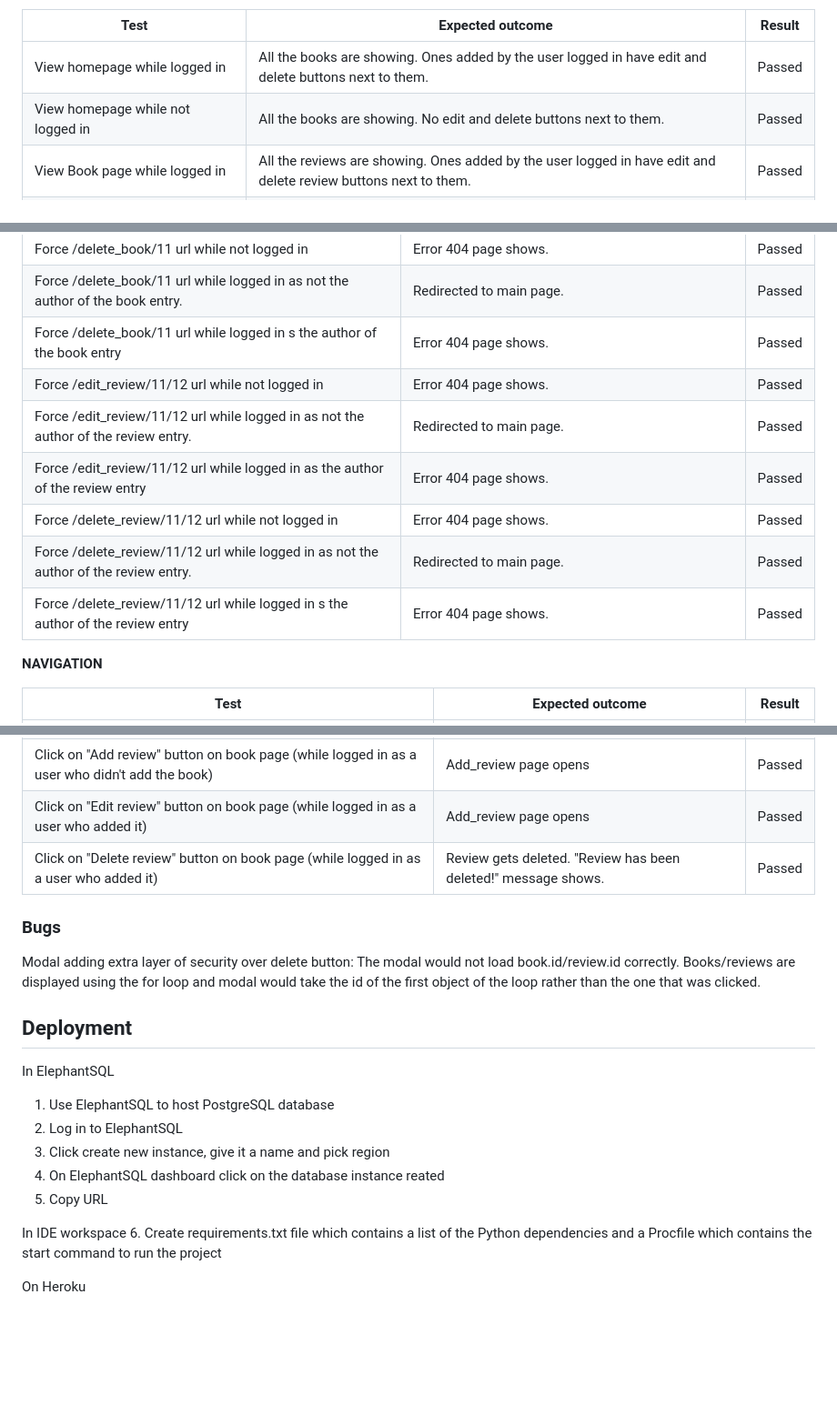
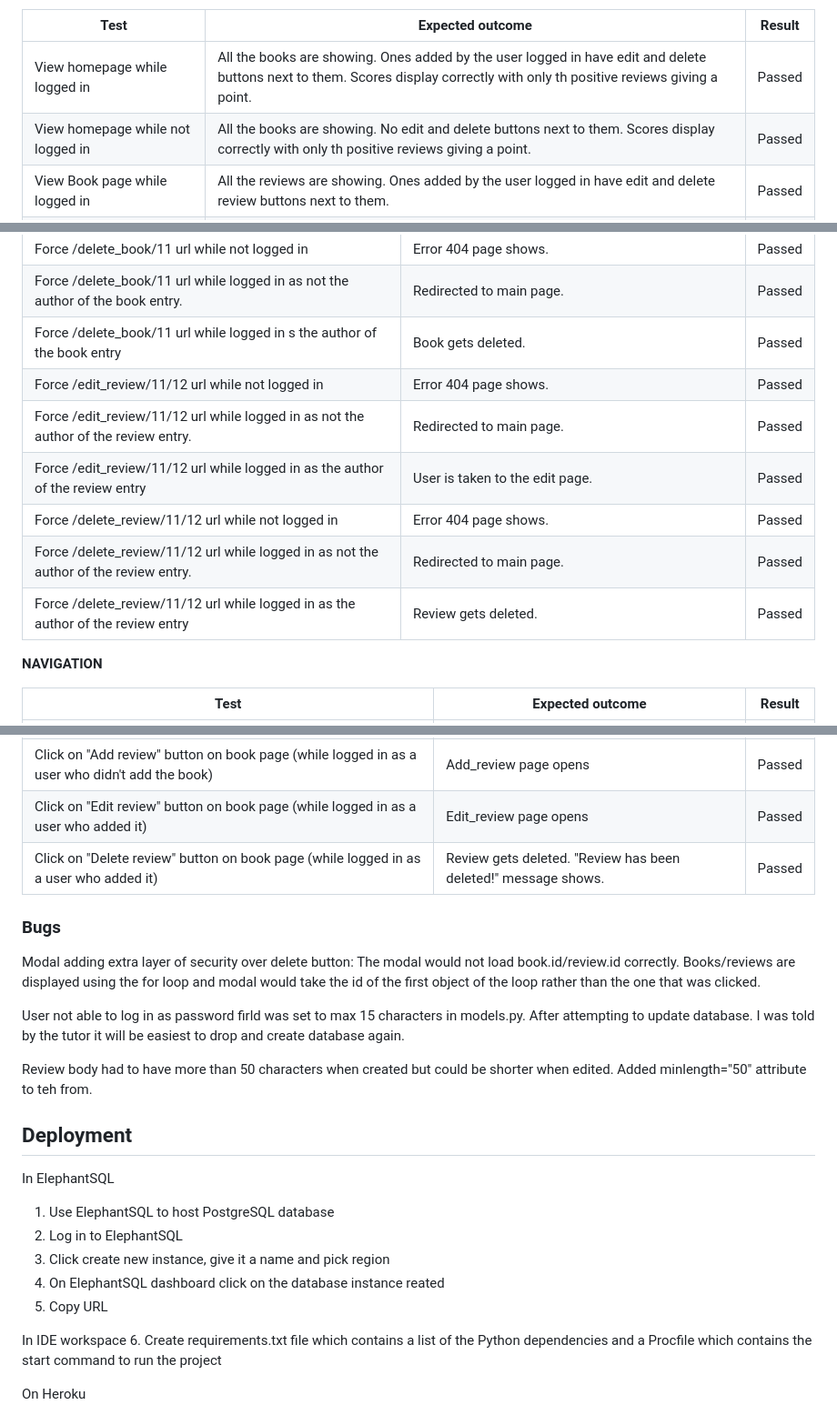
Before and after one commit to AnnaSeDab/BookSpire, a Markdown page: README.md, 3 parts joined by grey strips. Shown at 91% size. Drawn GitHub-style; blank space fills up the shorter version.

Commit message:
fix: descriptions and mockup link in readme file

```diff
--- a/README.md
+++ b/README.md
@@ -275,8 +275,8 @@ Books are displayed from the newest to oldest. It is also possible to sort them
 
 | Test        | Expected outcome | Result |
 | ----------- | ----------- |--------- |
-| View homepage while logged in | All the books are showing. Ones added by the user logged in have edit and delete buttons next to them. | Passed |
-| View homepage while not logged in | All the books are showing. No edit and delete buttons next to them. | Passed |
+| View homepage while logged in | All the books are showing. Ones added by the user logged in have edit and delete buttons next to them. Scores display correctly with only th positive reviews giving a point. | Passed |
+| View homepage while not logged in | All the books are showing. No edit and delete buttons next to them. Scores display correctly with only th positive reviews giving a point. | Passed |
 | View Book page while logged in | All the reviews are showing. Ones added by the user logged in have edit and delete review buttons next to them. | Passed |
 | View Book page while not logged in | All the books are showing. No edit and delete buttons next to the reviews. | Passed |
 | Click Sort by score button on the main page | Books with the most positive reviews show first. | Passed |
@@ -366,13 +366,13 @@ Forcing URL to add/edit book or review throws an error if user is not logged in
 | Force /edit_book/11 url while not logged in | Error 404 page shows. | Passed |
 | Force /delete_book/11 url while not logged in | Error 404 page shows. | Passed |
 | Force /delete_book/11 url while logged in as not the author of the book entry. | Redirected to main page. | Passed |
-| Force /delete_book/11 url while logged in s the author of the book entry | Error 404 page shows. | Passed |
+| Force /delete_book/11 url while logged in s the author of the book entry | Book gets deleted. | Passed |
 | Force /edit_review/11/12 url while not logged in | Error 404 page shows. | Passed |
 | Force /edit_review/11/12 url while logged in as not the author of the review entry. | Redirected to main page. | Passed |
-| Force /edit_review/11/12 url while logged in as the author of the review entry | Error 404 page shows. | Passed |
+| Force /edit_review/11/12 url while logged in as the author of the review entry | User is taken to the edit page. | Passed |
 | Force /delete_review/11/12 url while not logged in | Error 404 page shows. | Passed |
 | Force /delete_review/11/12 url while logged in as not the author of the review entry. | Redirected to main page. | Passed |
-| Force /delete_review/11/12 url while logged in s the author of the review entry | Error 404 page shows. | Passed |
+| Force /delete_review/11/12 url while logged in as the author of the review entry | Review gets deleted. | Passed |
 
 
 **NAVIGATION**
@@ -396,7 +396,7 @@ Forcing URL to add/edit book or review throws an error if user is not logged in
 | Click on on a title of any book (while not logged in) | Book page opens | Passed |
 | Click on "Add review" button on book page (while logged in as a user who added the book) | Add_review page opens | Passed |
 | Click on "Add review" button on book page (while logged in as a user who didn't add the book) | Add_review page opens | Passed |
-| Click on "Edit review" button on book page (while logged in as a user who added it) | Add_review page opens | Passed |
+| Click on "Edit review" button on book page (while logged in as a user who added it) | Edit_review page opens | Passed |
 | Click on "Delete review" button on book page (while logged in as a user who added it) | Review gets deleted. "Review has been deleted!" message shows. | Passed |
 
 
@@ -405,6 +405,10 @@ Forcing URL to add/edit book or review throws an error if user is not logged in
 
 Modal adding extra layer of security over delete button:
 The modal would not load book.id/review.id correctly. Books/reviews are displayed using the for loop and modal would take the id of the first object of the loop rather than the one that was clicked.
+
+User not able to log in as password firld was set to max 15 characters in models.py. After attempting to update database. I was told by the tutor it will be easiest to drop and create database again.
+
+Review body had to have more than 50 characters when created but could be shorter when edited. Added minlength="50" attribute to teh from.
 
 
 ## Deployment
@@ -420,9 +424,6 @@ In ElephantSQL
 
 In IDE workspace
 6. Create requirements.txt file which contains a list of the Python dependencies and a Procfile which contains the start command to run the project
-
-
-
 
 On Heroku
 1. Log into Heroku website
```
Also changed, not shown: other parts of README.md (+2 -4 lines).
